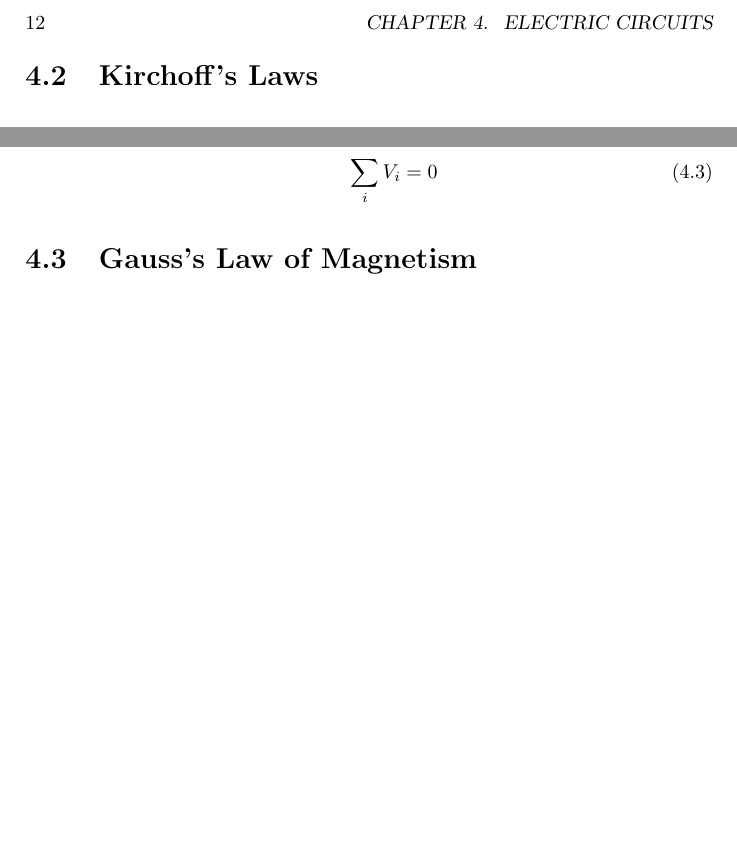
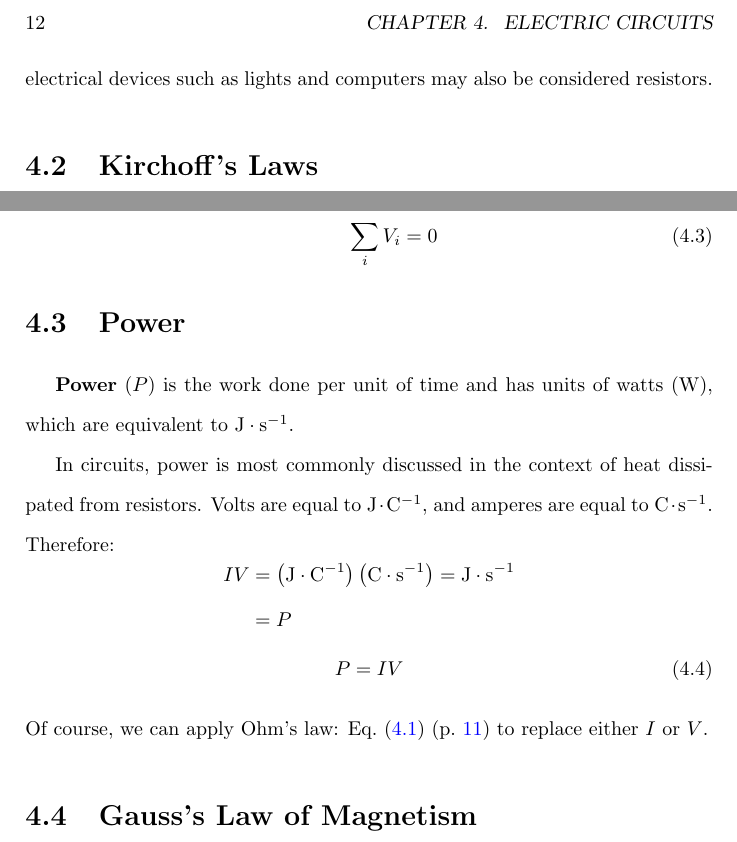
Before and after one commit to Eric2422/physics-notes, a LaTeX thesis (vol2-electricity-and-magnetism-i/vol2-electricity-and-magnetism-i.tex): two parts of page 16 of 25, joined at a grey line, cut so that both start at the same text, the shorter picture padded with empty space. Compiled offline with pdfLaTeX.

Commit message:
Add notes on circuits and power

```diff
--- a/vol2-electricity-and-magnetism-i/vol2-electricity-and-magnetism-i.tex
+++ b/vol2-electricity-and-magnetism-i/vol2-electricity-and-magnetism-i.tex
@@ -290,6 +290,10 @@ where
     \item \(I\) is the current.
     \item \(R\) is the \textbf{resistance}, which has SI units of ohms (\unit{\ohm}).
 \end{itemize}
+
+\textbf{Resistors} are devices that produce resistance.
+From a practical viewpoint,
+electrical devices such as lights and computers may also be considered resistors.
 
 \section{Kirchoff's Laws}
 
@@ -310,6 +314,31 @@ where
             \sum_i V_i = 0
         \end{equation}
 \end{enumerate}
+
+\section{Power}
+
+\textbf{Power} (\(P\)) is the work done per unit of time
+and has units of watts (\unit{\watt}),
+which are equivalent to \unit{\joule \per \second}.
+
+In circuits,
+power is most commonly discussed in the context of heat dissipated from resistors.
+Volts are equal to \unit{\joule \per \coulomb},
+and amperes are equal to \unit{\coulomb \per \second}.
+Therefore:
+\begin{equation*}
+    \begin{aligned}
+        I V
+        &= \left( \unit{\joule \per \coulomb} \right) \left( \unit{\coulomb \per \second} \right)
+        = \unit{\joule \per \second} \\
+        &= P
+    \end{aligned}
+\end{equation*}
+\begin{equation}
+    P = IV
+\end{equation}
+Of course,
+we can apply Ohm's law: \eqPgRef{eq:ohms-law} to replace either \(I\) or \(V\).
 
 \section{Gauss's Law of Magnetism}
 
```
Also changed, not shown: vol2-electricity-and-magnetism-i/vol2-electricity-and-magnetism-i.tex (8 more changed lines).
